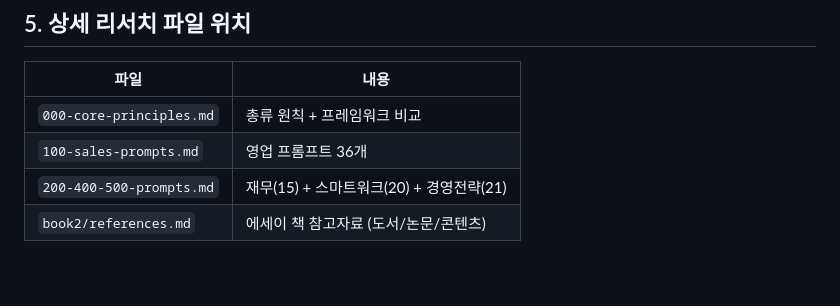
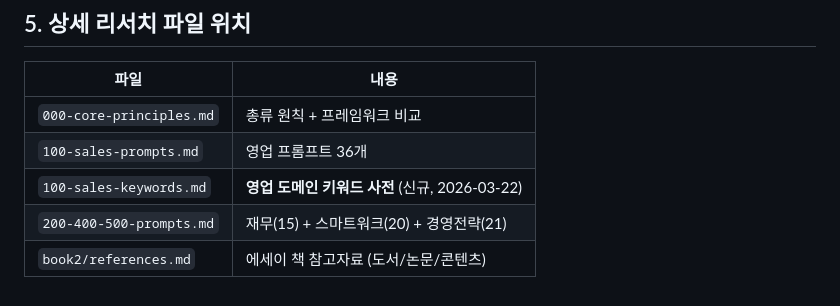
Before and after one commit to jch2100/jch2100, a Markdown page: prompt-book/research.md, the part around the change. Rendered like a GitHub page.

```diff
--- a/prompt-book/research.md
+++ b/prompt-book/research.md
@@ -222,5 +222,6 @@ mark.var {
 |------|------|
 | `000-core-principles.md` | 총류 원칙 + 프레임워크 비교 |
 | `100-sales-prompts.md` | 영업 프롬프트 36개 |
+| `100-sales-keywords.md` | **영업 도메인 키워드 사전** (신규, 2026-03-22) |
 | `200-400-500-prompts.md` | 재무(15) + 스마트워크(20) + 경영전략(21) |
 | `book2/references.md` | 에세이 책 참고자료 (도서/논문/콘텐츠) |
```
Also changed, not shown: prompt-book/100-sales-keywords.md (added, +216 -0 lines).
